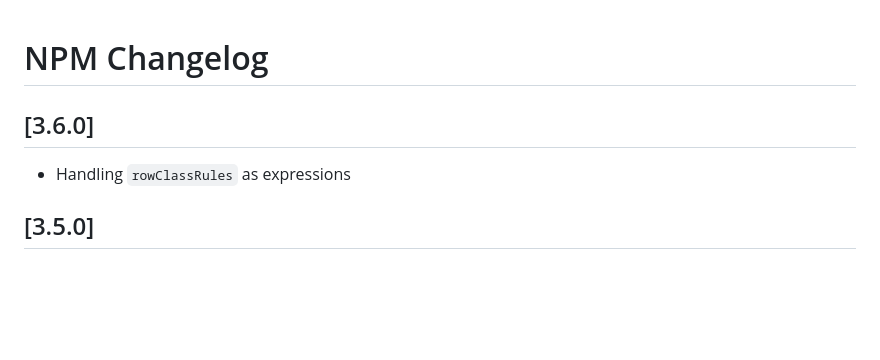
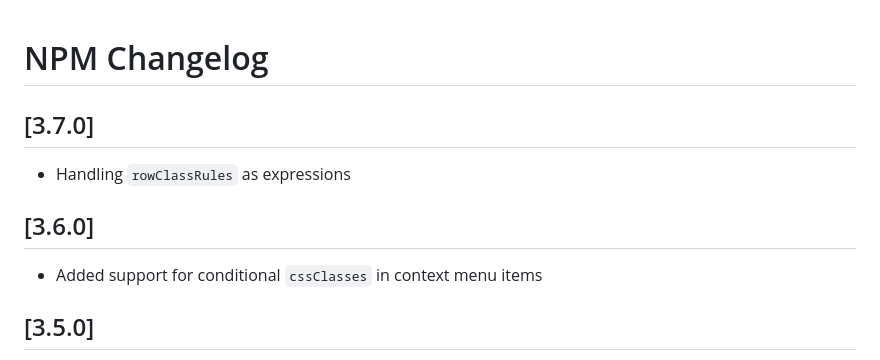
Before and after one commit to mercurymedia/elm-ag-grid, a Markdown page: NPM_CHANGELOG.md, the part around the change. GitHub-like rendering; blank space fills up the shorter version.

Commit message:
Update NPM_CHANGELOG and npm elm version support table

```diff
--- a/NPM_CHANGELOG.md
+++ b/NPM_CHANGELOG.md
@@ -1,8 +1,12 @@
 # NPM Changelog
+
+## [3.7.0]
+
+- Handling `rowClassRules` as expressions
 
 ## [3.6.0]
 
-- Handling `rowClassRules` as expressions
+- Added support for conditional `cssClasses` in context menu items
 
 ## [3.5.0]
 
```
Also changed, not shown: 1 other file.
